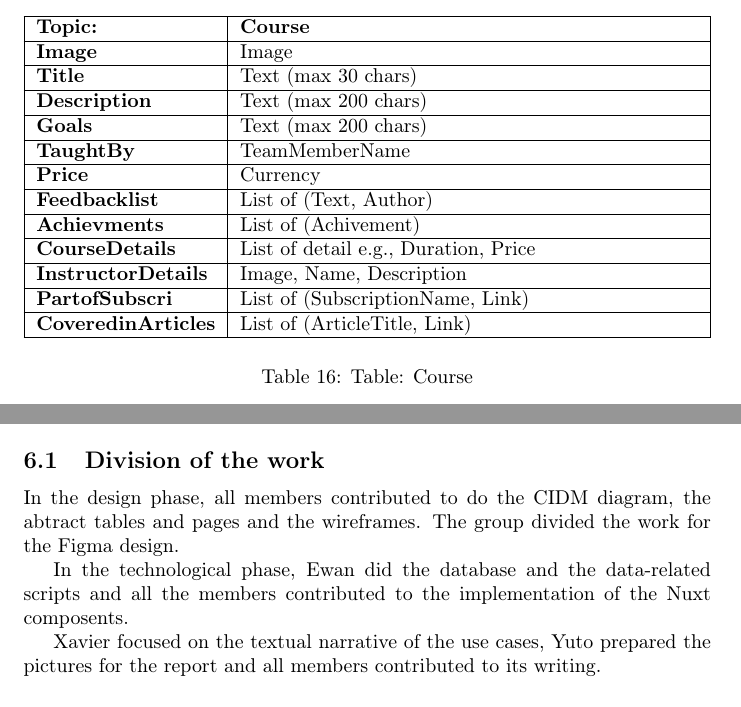
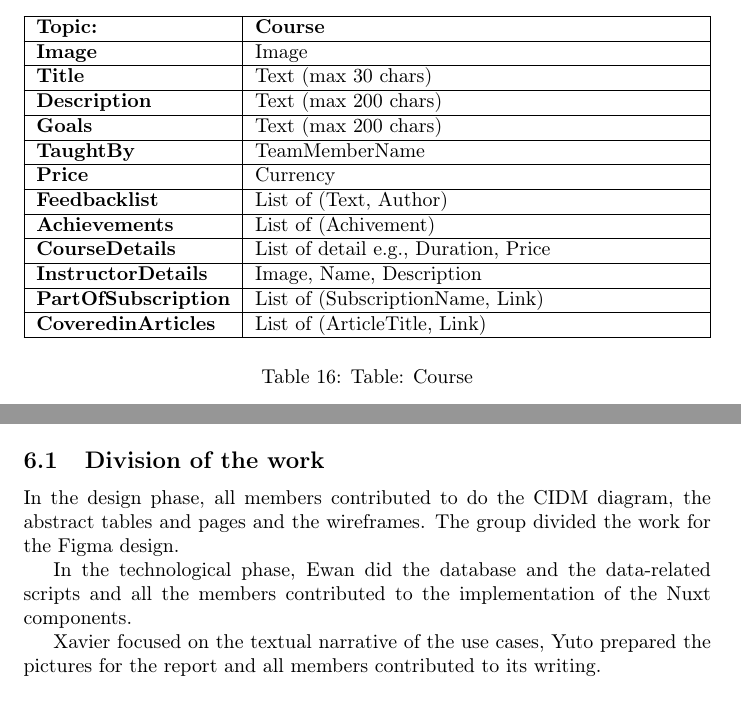
Before and after one commit to moise7000/HMWA-25, a LaTeX document (report/design/report.tex, which reads report/design/content/annex.tex, report/design/content/conceptual_design/content_in_the_small_tables.tex): two parts of pages 8 and 20 of 26, joined at a grey line, cut so that both start at the same text. Compiled offline with pdfLaTeX.

Commit message:
Corrections (#71)
* Corrections.

* Corrections.

* Corrections.

* Corrections.

* Corrections.

---------

Co-authored-by: moise7000 <77933570+moise7000@users.noreply.github.com>

```diff
--- a/report/design/content/annex.tex
+++ b/report/design/content/annex.tex
@@ -3,9 +3,11 @@
 
 \subsection{Division of the work}
 
-In the design phase, all members contributed to do the CIDM diagram, the abtract tables and pages and the wireframes. The group divided the work for the Figma design.
 
-In the technological phase, Ewan did the database and the data-related scripts and all the members contributed to the implementation of the Nuxt composents.
+In the design phase, all members contributed to do the CIDM diagram, the abstract tables and pages and the wireframes. The group divided the work for the Figma design.
+
+In the technological phase, Ewan did the database and the data-related scripts and all the members contributed to the implementation of the Nuxt components.
+
 
 Xavier focused on the textual narrative of the use cases, Yuto prepared the pictures for the report and all members contributed to its writing.
 
--- a/report/design/content/conceptual_design/content_in_the_small_tables.tex
+++ b/report/design/content/conceptual_design/content_in_the_small_tables.tex
@@ -316,13 +316,13 @@ Price & Currency \\
 \hline
 Feedbacklist & List of (Text, Author) \\
 \hline
-Achievments & List of (Achivement) \\
+Achievements & List of (Achivement) \\
 \hline
 CourseDetails & List of detail e.g., Duration, Price \\
 \hline
 InstructorDetails & Image, Name, Description \\
 \hline
-PartofSubscri & List of (SubscriptionName, Link) \\
+PartOfSubscription & List of (SubscriptionName, Link) \\
 \hline
 CoveredinArticles & List of (ArticleTitle, Link) \\
 \hline
```
Also changed, not shown: report/technology/tech_report.tex (+1 -1 lines), report/design/content/annex.tex (4 more changed lines), report/design/content/conceptual_design/content_in_the_small_tables.tex (4 more changed lines).
